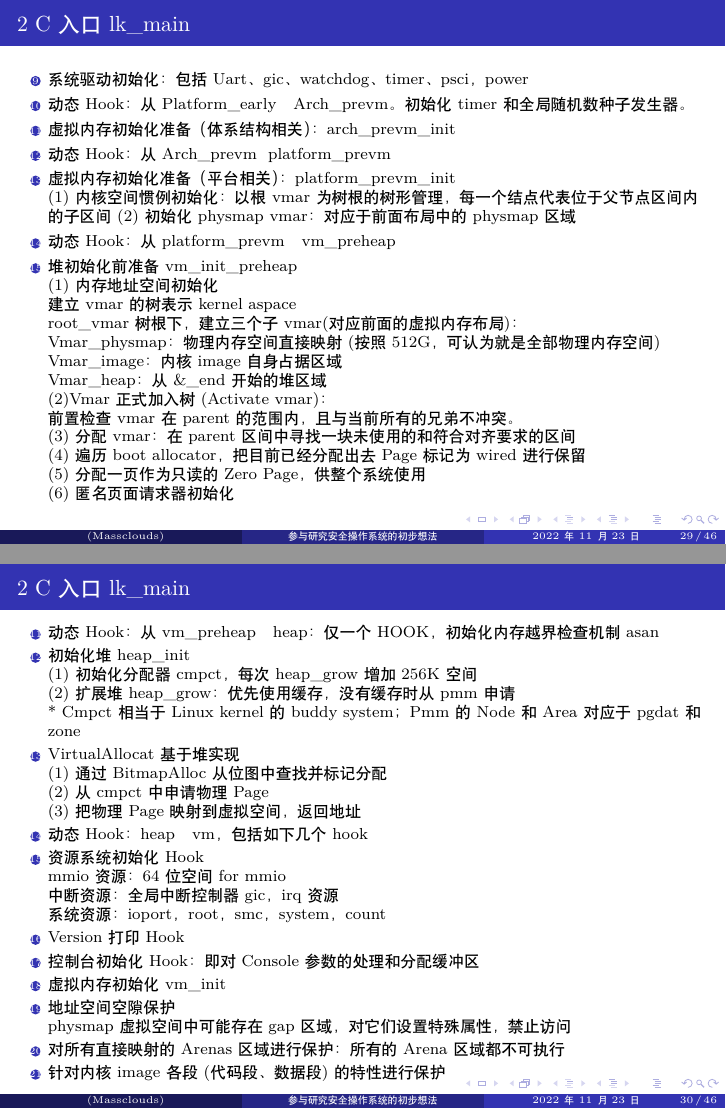
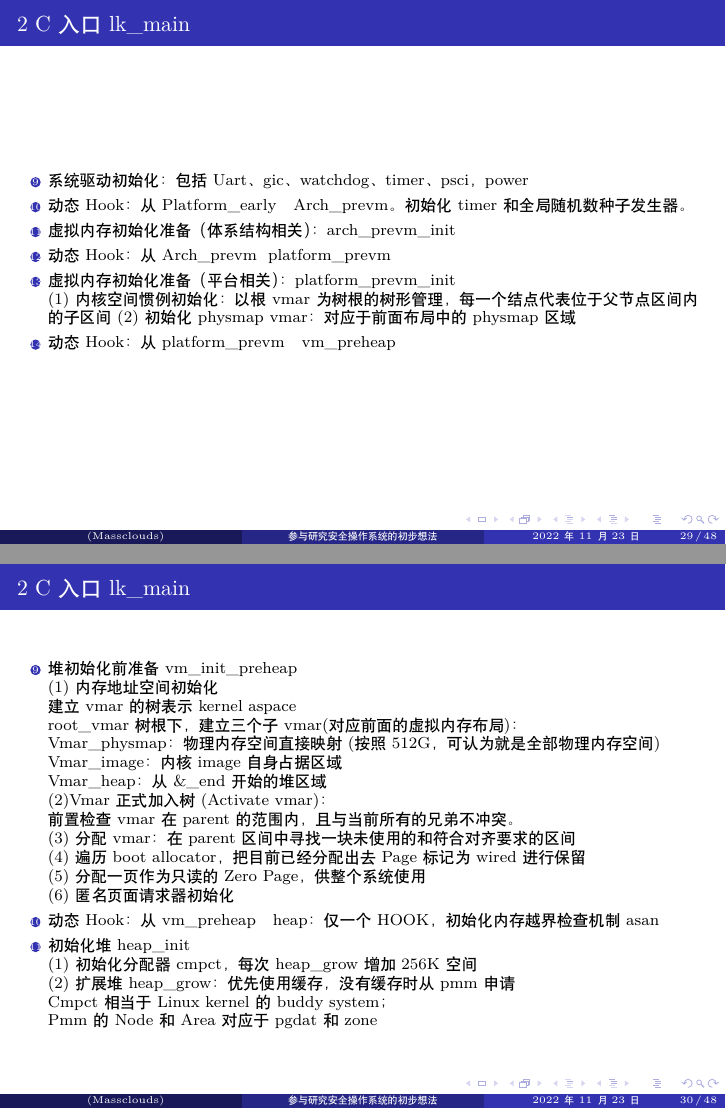
Before and after one commit to shilei-massclouds/study_zcore_latex, LaTeX slides (study.tex): pages 29 and 30 of 46 before the commit and pages 29 and 30 of 48 after it, joined at a grey line. Compiled offline with XeLaTeX.

Commit message:
adjust cflr

```diff
--- a/study.tex
+++ b/study.tex
@@ -522,6 +522,12 @@
 			(1)内核空间惯例初始化：以根vmar为树根的树形管理，每一个结点代表位于父节点区间内的子区间
 			(2)初始化physmap vmar：对应于前面布局中的physmap区域
 			\item 动态Hook：从platform\_prevm ~ vm\_preheap
+		\end{enumerate}
+	\end{frame}
+
+	\begin{frame}
+		\frametitle{2 C入口lk\_main}
+		\begin{enumerate}\setcounter{enumi}{8}
 			\item 堆初始化前准备vm\_init\_preheap\\
 			(1)内存地址空间初始化\\
 			建立vmar的树表示kernel aspace\\
@@ -535,17 +541,18 @@
 			(4)遍历boot allocator，把目前已经分配出去Page标记为wired进行保留\\
 			(5)分配一页作为只读的Zero Page，供整个系统使用\\
 			(6)匿名页面请求器初始化
+			\item 动态Hook：从vm\_preheap ~ heap：仅一个HOOK，初始化内存越界检查机制asan
+			\item 初始化堆heap\_init\\
+			(1)初始化分配器cmpct，每次heap\_grow增加256K空间\\
+			(2)扩展堆heap\_grow：优先使用缓存，没有缓存时从pmm申请\\
+			Cmpct相当于Linux kernel的buddy system；\\
+            Pmm的Node和Area对应于pgdat和zone
 		\end{enumerate}
 	\end{frame}
 
 	\begin{frame}
 		\frametitle{2 C入口lk\_main}
 		\begin{enumerate}\setcounter{enumi}{10}
-			\item 动态Hook：从vm\_preheap ~ heap：仅一个HOOK，初始化内存越界检查机制asan
-			\item 初始化堆heap\_init\\
-			(1)初始化分配器cmpct，每次heap\_grow增加256K空间\\
-			(2)扩展堆heap\_grow：优先使用缓存，没有缓存时从pmm申请\\
-			* Cmpct相当于Linux kernel的buddy system；Pmm的Node和Area对应于pgdat和zone
 			\item VirtualAllocat基于堆实现\\
 			(1)通过BitmapAlloc从位图中查找并标记分配\\
 			(2)从cmpct中申请物理Page\\
```
Also changed, not shown: study.tex (22 more changed lines).
